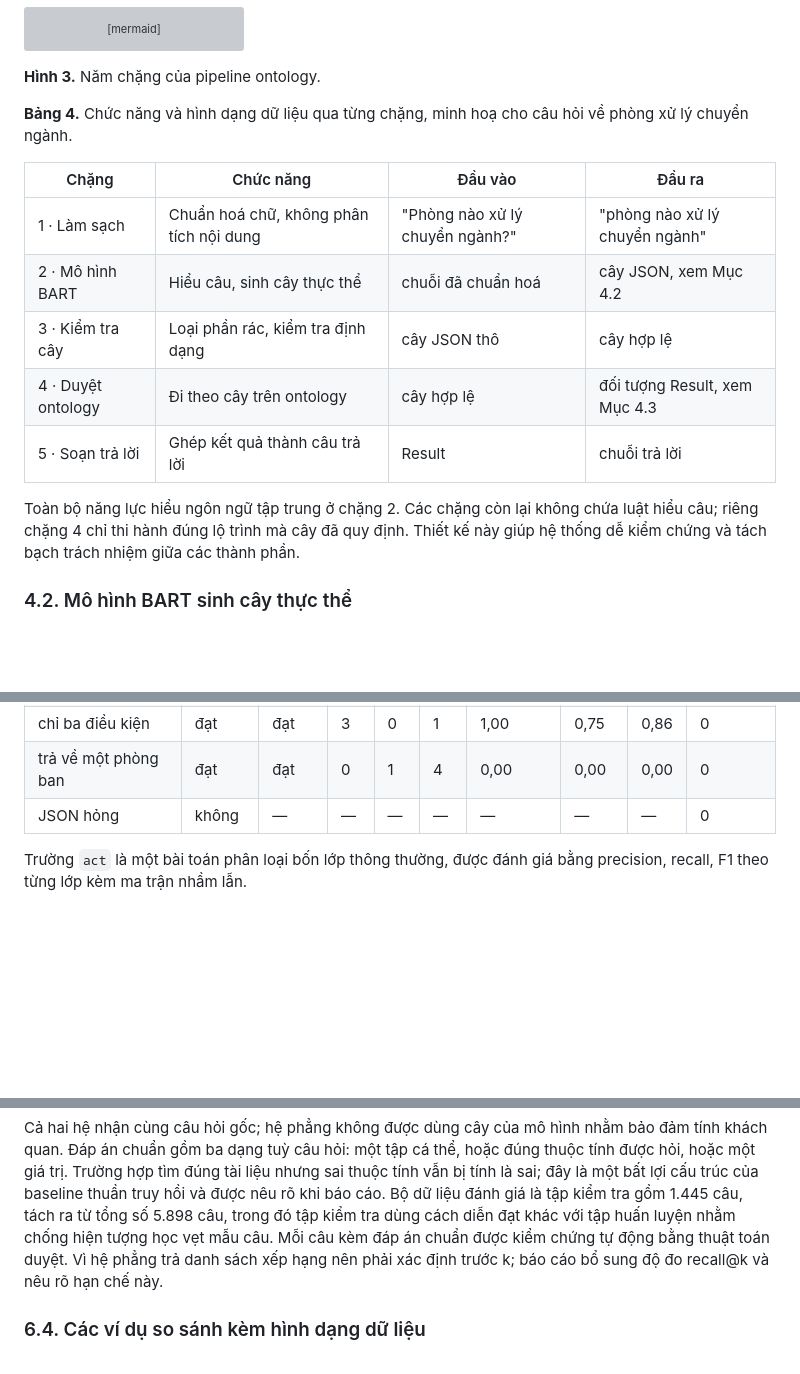
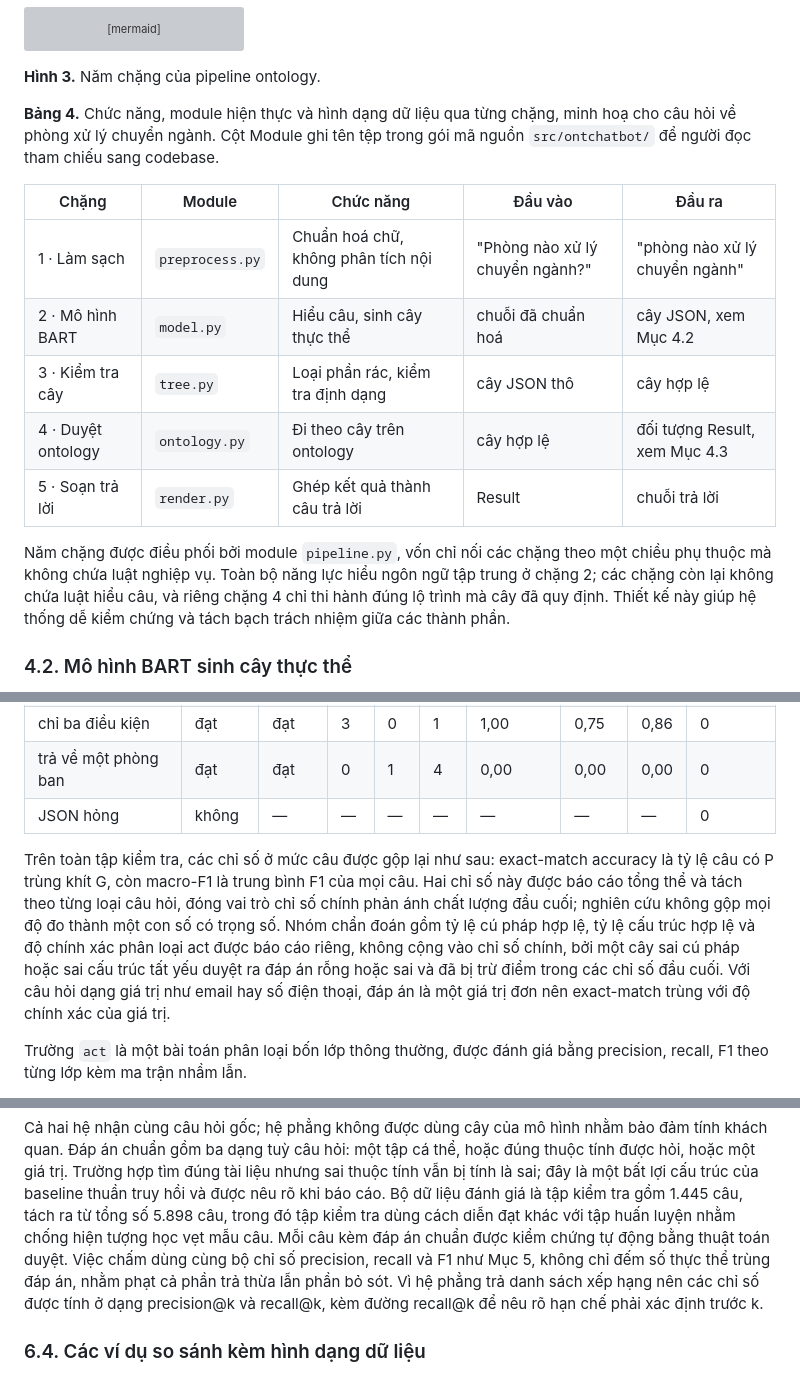
Before and after one commit to vpthinh19/ontology-chatbot, a Markdown page: docs/CONCEPT.md, 3 parts joined by grey strips. Drawn GitHub-style; blank space fills up the shorter version; grey boxes are pictures that could not be loaded.

Commit message:
update abstraction

```diff
--- a/docs/CONCEPT.md
+++ b/docs/CONCEPT.md
@@ -175,17 +175,19 @@ flowchart LR
 
 **Hình 3.** Năm chặng của pipeline ontology.
 
-**Bảng 4.** Chức năng và hình dạng dữ liệu qua từng chặng, minh hoạ cho câu hỏi về phòng xử lý chuyển ngành.
+**Bảng 4.** Chức năng, module hiện thực và hình dạng dữ liệu qua từng chặng, minh hoạ cho câu hỏi về phòng xử lý chuyển ngành. Cột
+Module ghi tên tệp trong gói mã nguồn `src/ontchatbot/` để người đọc tham chiếu sang codebase.
 
-| Chặng | Chức năng | Đầu vào | Đầu ra |
-|---|---|---|---|
-| 1 · Làm sạch | Chuẩn hoá chữ, không phân tích nội dung | "Phòng nào xử lý chuyển ngành?" | "phòng nào xử lý chuyển ngành" |
-| 2 · Mô hình BART | Hiểu câu, sinh cây thực thể | chuỗi đã chuẩn hoá | cây JSON, xem Mục 4.2 |
-| 3 · Kiểm tra cây | Loại phần rác, kiểm tra định dạng | cây JSON thô | cây hợp lệ |
-| 4 · Duyệt ontology | Đi theo cây trên ontology | cây hợp lệ | đối tượng Result, xem Mục 4.3 |
-| 5 · Soạn trả lời | Ghép kết quả thành câu trả lời | Result | chuỗi trả lời |
+| Chặng | Module | Chức năng | Đầu vào | Đầu ra |
+|---|---|---|---|---|
+| 1 · Làm sạch | `preprocess.py` | Chuẩn hoá chữ, không phân tích nội dung | "Phòng nào xử lý chuyển ngành?" | "phòng nào xử lý chuyển ngành" |
+| 2 · Mô hình BART | `model.py` | Hiểu câu, sinh cây thực thể | chuỗi đã chuẩn hoá | cây JSON, xem Mục 4.2 |
+| 3 · Kiểm tra cây | `tree.py` | Loại phần rác, kiểm tra định dạng | cây JSON thô | cây hợp lệ |
+| 4 · Duyệt ontology | `ontology.py` | Đi theo cây trên ontology | cây hợp lệ | đối tượng Result, xem Mục 4.3 |
+| 5 · Soạn trả lời | `render.py` | Ghép kết quả thành câu trả lời | Result | chuỗi trả lời |
 
-Toàn bộ năng lực hiểu ngôn ngữ tập trung ở chặng 2. Các chặng còn lại không chứa luật hiểu câu; riêng chặng 4 chỉ thi hành đúng
+Năm chặng được điều phối bởi module `pipeline.py`, vốn chỉ nối các chặng theo một chiều phụ thuộc mà không chứa luật nghiệp vụ.
+Toàn bộ năng lực hiểu ngôn ngữ tập trung ở chặng 2; các chặng còn lại không chứa luật hiểu câu, và riêng chặng 4 chỉ thi hành đúng
 lộ trình mà cây đã quy định. Thiết kế này giúp hệ thống dễ kiểm chứng và tách bạch trách nhiệm giữa các thành phần.
 
 ### 4.2. Mô hình BART sinh cây thực thể
@@ -366,6 +369,13 @@ Bảng 7 minh hoạ cách chấm ở mức đầu cuối trên câu hỏi về c
 | trả về một phòng ban | đạt | đạt | 0 | 1 | 4 | 0,00 | 0,00 | 0,00 | 0 |
 | JSON hỏng | không | — | — | — | — | — | — | — | 0 |
 
+Trên toàn tập kiểm tra, các chỉ số ở mức câu được gộp lại như sau: exact-match accuracy là tỷ lệ câu có P trùng khít G, còn
+macro-F1 là trung bình F1 của mọi câu. Hai chỉ số này được báo cáo tổng thể và tách theo từng loại câu hỏi, đóng vai trò chỉ số
+chính phản ánh chất lượng đầu cuối; nghiên cứu không gộp mọi độ đo thành một con số có trọng số. Nhóm chẩn đoán gồm tỷ lệ cú pháp
+hợp lệ, tỷ lệ cấu trúc hợp lệ và độ chính xác phân loại act được báo cáo riêng, không cộng vào chỉ số chính, bởi một cây sai cú
+pháp hoặc sai cấu trúc tất yếu duyệt ra đáp án rỗng hoặc sai và đã bị trừ điểm trong các chỉ số đầu cuối. Với câu hỏi dạng giá trị
+như email hay số điện thoại, đáp án là một giá trị đơn nên exact-match trùng với độ chính xác của giá trị.
+
 Trường `act` là một bài toán phân loại bốn lớp thông thường, được đánh giá bằng precision, recall, F1 theo từng lớp kèm ma trận
 nhầm lẫn.
 
@@ -450,8 +461,10 @@ Cả hai hệ nhận cùng câu hỏi gốc; hệ phẳng không được dùng
 tuỳ câu hỏi: một tập cá thể, hoặc đúng thuộc tính được hỏi, hoặc một giá trị. Trường hợp tìm đúng tài liệu nhưng sai thuộc tính
 vẫn bị tính là sai; đây là một bất lợi cấu trúc của baseline thuần truy hồi và được nêu rõ khi báo cáo. Bộ dữ liệu đánh giá là tập
 kiểm tra gồm 1.445 câu, tách ra từ tổng số 5.898 câu, trong đó tập kiểm tra dùng cách diễn đạt khác với tập huấn luyện nhằm chống
-hiện tượng học vẹt mẫu câu. Mỗi câu kèm đáp án chuẩn được kiểm chứng tự động bằng thuật toán duyệt. Vì hệ phẳng trả danh sách xếp
-hạng nên phải xác định trước k; báo cáo bổ sung độ đo recall@k và nêu rõ hạn chế này.
+hiện tượng học vẹt mẫu câu. Mỗi câu kèm đáp án chuẩn được kiểm chứng tự động bằng thuật toán duyệt. Việc chấm dùng cùng bộ chỉ số
+precision, recall và F1 như Mục 5, không chỉ đếm số thực thể trùng đáp án, nhằm phạt cả phần trả thừa lẫn phần bỏ sót. Vì hệ phẳng
+trả danh sách xếp hạng nên các chỉ số được tính ở dạng precision@k và recall@k, kèm đường recall@k để nêu rõ hạn chế phải xác định
+trước k.
 
 ### 6.4. Các ví dụ so sánh kèm hình dạng dữ liệu
 
```
Also changed, not shown: other parts of docs/CONCEPT.md (+4 -2 lines).
